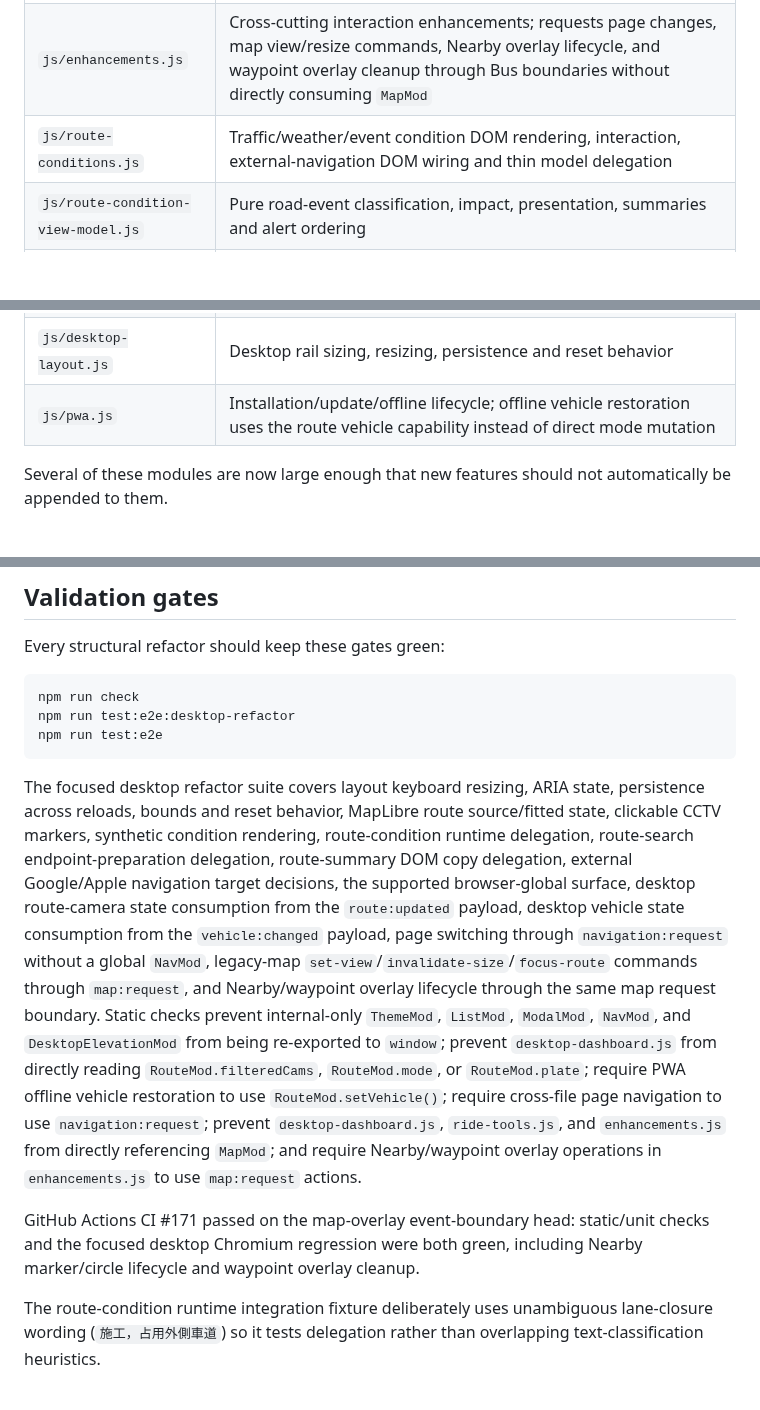
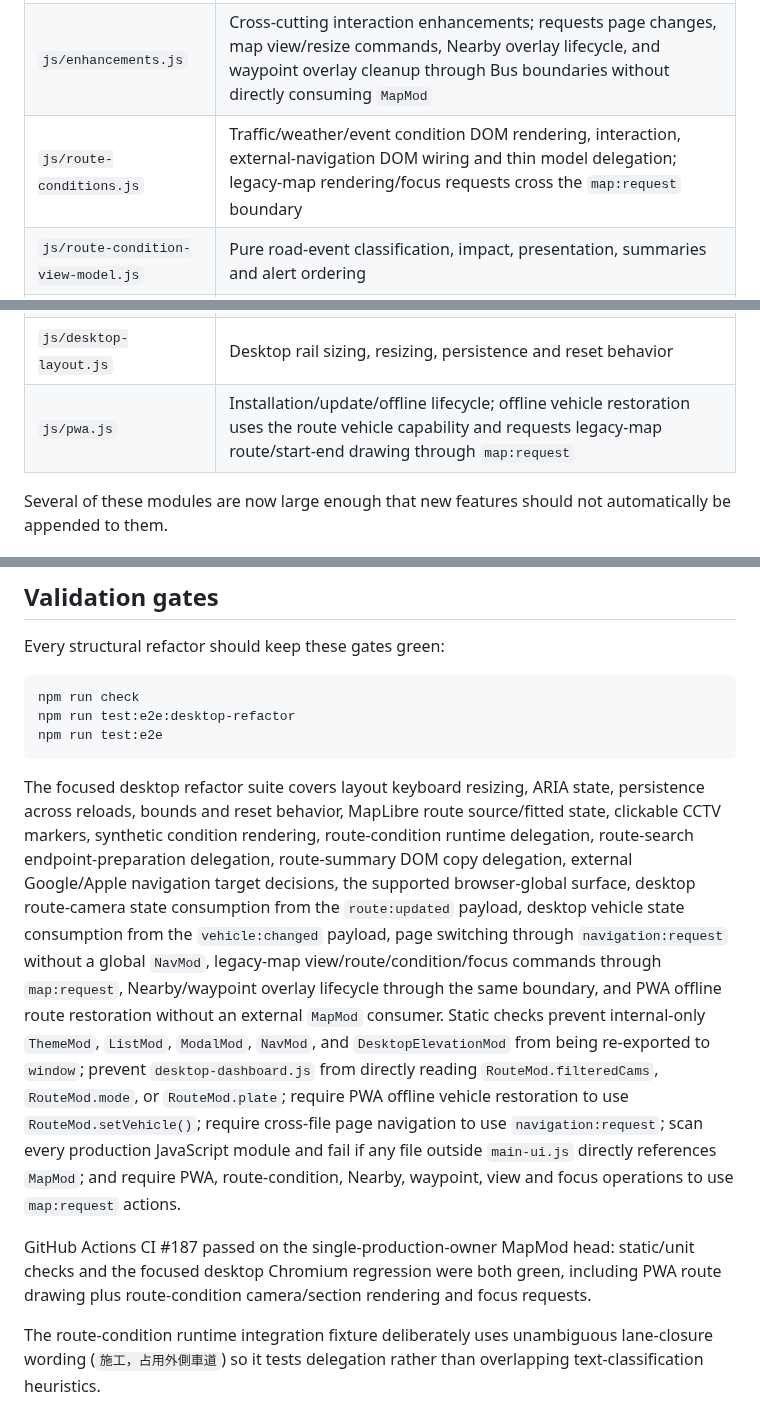
Before and after one commit to zheng851228/taiwan-dashboard, a Markdown page: docs/ARCHITECTURE.md, 3 parts joined by grey strips. Rendered like a GitHub page; blank space fills up the shorter version.

Commit message:
docs: record single production MapMod owner

````diff
--- a/docs/ARCHITECTURE.md
+++ b/docs/ARCHITECTURE.md
@@ -46,7 +46,7 @@ The Worker owns routing orchestration, motorcycle eligibility validation, provid
 | `js/route-navigation-model.js` | Pure Google/Apple navigation targets, white-plate navigation options, Apple multi-stop legs and click intents |
 | `js/main-ui.js` | Primary route-search orchestration, route-result DOM wiring, map/list UI and in-app page navigation; theme/list/modal/navigation implementations remain closure-local, with cross-file page changes entering through `navigation:request` and cross-file map view commands entering through `map:request` |
 | `js/enhancements.js` | Cross-cutting interaction enhancements; requests page changes, map view/resize commands, Nearby overlay lifecycle, and waypoint overlay cleanup through Bus boundaries without directly consuming `MapMod` |
-| `js/route-conditions.js` | Traffic/weather/event condition DOM rendering, interaction, external-navigation DOM wiring and thin model delegation |
+| `js/route-conditions.js` | Traffic/weather/event condition DOM rendering, interaction, external-navigation DOM wiring and thin model delegation; legacy-map rendering/focus requests cross the `map:request` boundary |
 | `js/route-condition-view-model.js` | Pure road-event classification, impact, presentation, summaries and alert ordering |
 | `js/ride-tools.js` | Rider utility features; requests page and map-view changes through Bus boundaries |
 | `js/maplibre-renderer.js` | MapLibre lifecycle, shared layer/source setup, terrain/basemap and camera orchestration |
@@ -55,7 +55,7 @@ The Worker owns routing orchestration, motorcycle eligibility validation, provid
 | `js/maplibre-condition-layer.js` | Traffic section GeoJSON, incident cues/markers, rainy-weather points and condition fallback fitting |
 | `js/desktop-dashboard.js` | Desktop command-center orchestration; elevation/playback remains closure-local, route cameras come from `route:updated`, vehicle mode/plate come from `vehicle:changed`, page changes use `navigation:request`, and legacy-map view commands use `map:request` |
 | `js/desktop-layout.js` | Desktop rail sizing, resizing, persistence and reset behavior |
-| `js/pwa.js` | Installation/update/offline lifecycle; offline vehicle restoration uses the route vehicle capability instead of direct mode mutation |
+| `js/pwa.js` | Installation/update/offline lifecycle; offline vehicle restoration uses the route vehicle capability and requests legacy-map route/start-end drawing through `map:request` |
 
 Several of these modules are now large enough that new features should not automatically be appended to them.
 
@@ -140,9 +140,9 @@ npm run test:e2e:desktop-refactor
 npm run test:e2e
 ```
 
-The focused desktop refactor suite covers layout keyboard resizing, ARIA state, persistence across reloads, bounds and reset behavior, MapLibre route source/fitted state, clickable CCTV markers, synthetic condition rendering, route-condition runtime delegation, route-search endpoint-preparation delegation, route-summary DOM copy delegation, external Google/Apple navigation target decisions, the supported browser-global surface, desktop route-camera state consumption from the `route:updated` payload, desktop vehicle state consumption from the `vehicle:changed` payload, page switching through `navigation:request` without a global `NavMod`, legacy-map `set-view`/`invalidate-size`/`focus-route` commands through `map:request`, and Nearby/waypoint overlay lifecycle through the same map request boundary. Static checks prevent internal-only `ThemeMod`, `ListMod`, `ModalMod`, `NavMod`, and `DesktopElevationMod` from being re-exported to `window`; prevent `desktop-dashboard.js` from directly reading `RouteMod.filteredCams`, `RouteMod.mode`, or `RouteMod.plate`; require PWA offline vehicle restoration to use `RouteMod.setVehicle()`; require cross-file page navigation to use `navigation:request`; prevent `desktop-dashboard.js`, `ride-tools.js`, and `enhancements.js` from directly referencing `MapMod`; and require Nearby/waypoint overlay operations in `enhancements.js` to use `map:request` actions.
+The focused desktop refactor suite covers layout keyboard resizing, ARIA state, persistence across reloads, bounds and reset behavior, MapLibre route source/fitted state, clickable CCTV markers, synthetic condition rendering, route-condition runtime delegation, route-search endpoint-preparation delegation, route-summary DOM copy delegation, external Google/Apple navigation target decisions, the supported browser-global surface, desktop route-camera state consumption from the `route:updated` payload, desktop vehicle state consumption from the `vehicle:changed` payload, page switching through `navigation:request` without a global `NavMod`, legacy-map view/route/condition/focus commands through `map:request`, Nearby/waypoint overlay lifecycle through the same boundary, and PWA offline route restoration without an external `MapMod` consumer. Static checks prevent internal-only `ThemeMod`, `ListMod`, `ModalMod`, `NavMod`, and `DesktopElevationMod` from being re-exported to `window`; prevent `desktop-dashboard.js` from directly reading `RouteMod.filteredCams`, `RouteMod.mode`, or `RouteMod.plate`; require PWA offline vehicle restoration to use `RouteMod.setVehicle()`; require cross-file page navigation to use `navigation:request`; scan every production JavaScript module and fail if any file outside `main-ui.js` directly references `MapMod`; and require PWA, route-condition, Nearby, waypoint, view and focus operations to use `map:request` actions.
 
-GitHub Actions CI #171 passed on the map-overlay event-boundary head: static/unit checks and the focused desktop Chromium regression were both green, including Nearby marker/circle lifecycle and waypoint overlay cleanup.
+GitHub Actions CI #187 passed on the single-production-owner MapMod head: static/unit checks and the focused desktop Chromium regression were both green, including PWA route drawing plus route-condition camera/section rendering and focus requests.
 
 The route-condition runtime integration fixture deliberately uses unambiguous lane-closure wording (`施工，占用外側車道`) so it tests delegation rather than overlapping text-classification heuristics.
 
````
Also changed, not shown: other parts of docs/ARCHITECTURE.md (+1 -1 lines).
